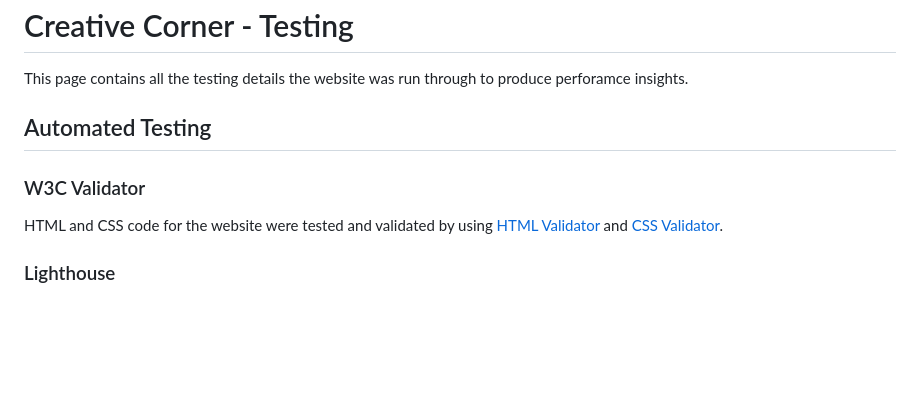
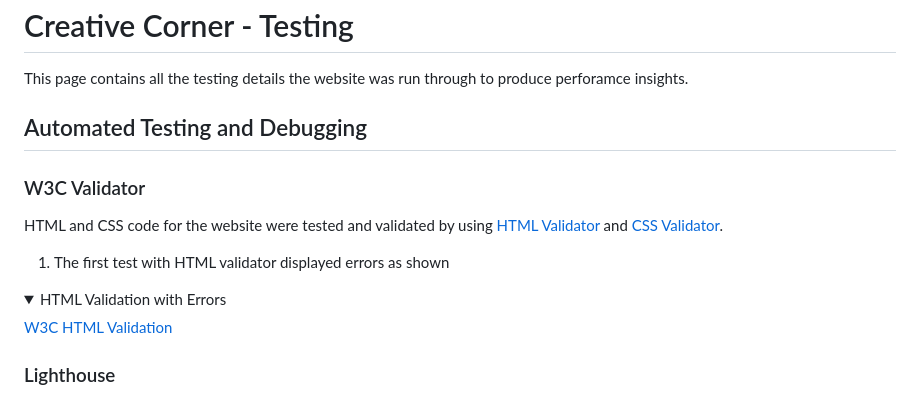
Before and after one commit to hennasingh/creative-corner, a Markdown page: testing.md, the part around the change. Rendered like a GitHub page; folded sections open; blank space fills up the shorter version.

```diff
--- a/testing.md
+++ b/testing.md
@@ -2,10 +2,18 @@
 
 This page contains all the testing details the website was run through to produce perforamce insights.
 
-## Automated Testing
+## Automated Testing and Debugging
 
 ### W3C Validator
 
 HTML and CSS code for the website were tested and validated by using [HTML Validator](https://validator.w3.org/#validate_by_input) and [CSS Validator](https://jigsaw.w3.org/css-validator/).
 
+1. The first test with HTML validator displayed errors as shown
+
+<details>
+    <summary>HTML Validation with Errors</summary>
+
+[W3C HTML Validation](./assets/images/htmlValidationWithErrors.png)
+</details>
+
 ### Lighthouse
```
Also changed, not shown: assets/images/htmlValidationWithErrors.png (added), 2 other files.
